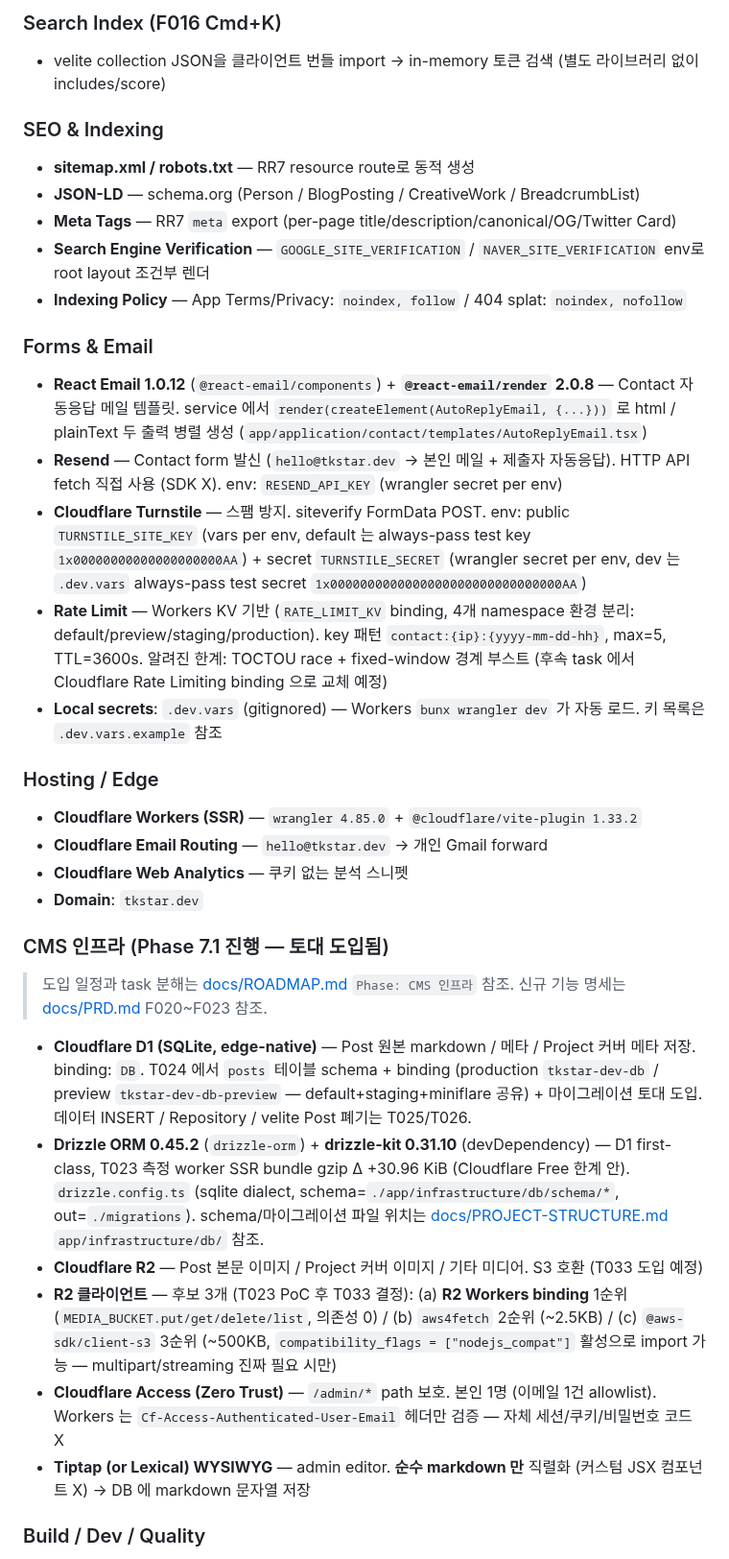
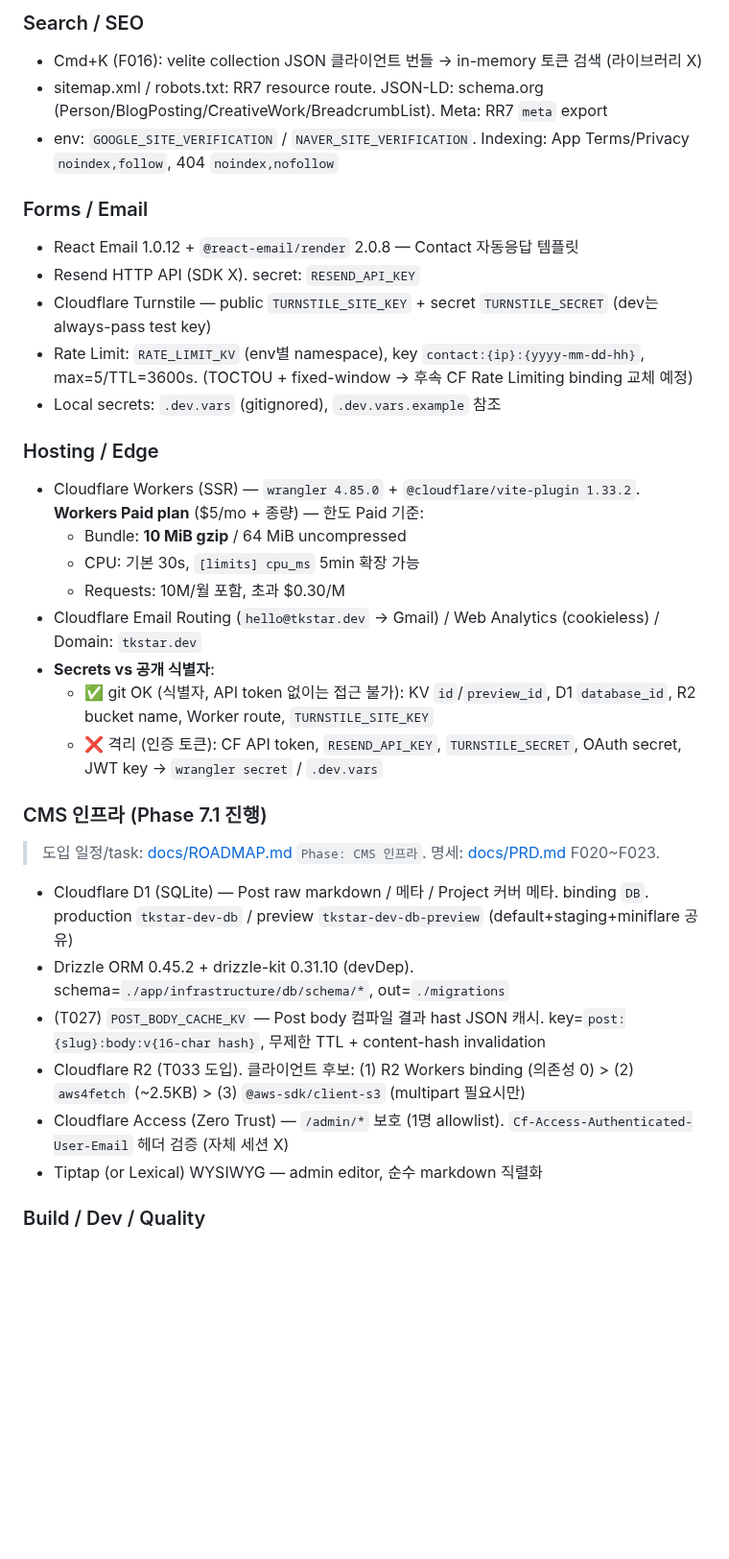
Before and after one commit to onepunch-tk/tkstar-dev-site, a Markdown page: CLAUDE.md, the part around one of its changes. Shown at 96% size. Drawn GitHub-style; blank space fills up the shorter version.

```diff
--- a/CLAUDE.md
+++ b/CLAUDE.md
@@ -85,35 +75,34 @@
 
-### Search Index (F016 Cmd+K)
-- velite collection JSON을 클라이언트 번들 import → in-memory 토큰 검색 (별도 라이브러리 없이 includes/score)
+### Search / SEO
+- Cmd+K (F016): velite collection JSON 클라이언트 번들 → in-memory 토큰 검색 (라이브러리 X)
+- sitemap.xml / robots.txt: RR7 resource route. JSON-LD: schema.org (Person/BlogPosting/CreativeWork/BreadcrumbList). Meta: RR7 `meta` export
+- env: `GOOGLE_SITE_VERIFICATION` / `NAVER_SITE_VERIFICATION`. Indexing: App Terms/Privacy `noindex,follow`, 404 `noindex,nofollow`
 
-### SEO & Indexing
-- **sitemap.xml / robots.txt** — RR7 resource route로 동적 생성
-- **JSON-LD** — schema.org (Person / BlogPosting / CreativeWork / BreadcrumbList)
-- **Meta Tags** — RR7 `meta` export (per-page title/description/canonical/OG/Twitter Card)
-- **Search Engine Verification** — `GOOGLE_SITE_VERIFICATION` / `NAVER_SITE_VERIFICATION` env로 root layout 조건부 렌더
-- **Indexing Policy** — App Terms/Privacy: `noindex, follow` / 404 splat: `noindex, nofollow`
-
-### Forms & Email
-- **React Email 1.0.12** (`@react-email/components`) + **`@react-email/render` 2.0.8** — Contact 자동응답 메일 템플릿. service 에서 `render(createElement(AutoReplyEmail, {...}))` 로 html / plainText 두 출력 병렬 생성 (`app/application/contact/templates/AutoReplyEmail.tsx`)
-- **Resend** — Contact form 발신 (`hello@tkstar.dev` → 본인 메일 + 제출자 자동응답). HTTP API fetch 직접 사용 (SDK X). env: `RESEND_API_KEY` (wrangler secret per env)
-- **Cloudflare Turnstile** — 스팸 방지. siteverify FormData POST. env: public `TURNSTILE_SITE_KEY` (vars per env, default 는 always-pass test key `1x00000000000000000000AA`) + secret `TURNSTILE_SECRET` (wrangler secret per env, dev 는 `.dev.vars` always-pass test secret `1x0000000000000000000000000000000AA`)
-- **Rate Limit** — Workers KV 기반 (`RATE_LIMIT_KV` binding, 4개 namespace 환경 분리: default/preview/staging/production). key 패턴 `contact:{ip}:{yyyy-mm-dd-hh}`, max=5, TTL=3600s. 알려진 한계: TOCTOU race + fixed-window 경계 부스트 (후속 task 에서 Cloudflare Rate Limiting binding 으로 교체 예정)
-- **Local secrets**: `.dev.vars` (gitignored) — Workers `bunx wrangler dev` 가 자동 로드. 키 목록은 `.dev.vars.example` 참조
+### Forms / Email
+- React Email 1.0.12 + `@react-email/render` 2.0.8 — Contact 자동응답 템플릿
+- Resend HTTP API (SDK X). secret: `RESEND_API_KEY`
+- Cloudflare Turnstile — public `TURNSTILE_SITE_KEY` + secret `TURNSTILE_SECRET` (dev는 always-pass test key)
+- Rate Limit: `RATE_LIMIT_KV` (env별 namespace), key `contact:{ip}:{yyyy-mm-dd-hh}`, max=5/TTL=3600s. (TOCTOU + fixed-window → 후속 CF Rate Limiting binding 교체 예정)
+- Local secrets: `.dev.vars` (gitignored), `.dev.vars.example` 참조
 
 ### Hosting / Edge
-- **Cloudflare Workers (SSR)** — `wrangler 4.85.0` + `@cloudflare/vite-plugin 1.33.2`
-- **Cloudflare Email Routing** — `hello@tkstar.dev` → 개인 Gmail forward
-- **Cloudflare Web Analytics** — 쿠키 없는 분석 스니펫
-- **Domain**: `tkstar.dev`
+- Cloudflare Workers (SSR) — `wrangler 4.85.0` + `@cloudflare/vite-plugin 1.33.2`. **Workers Paid plan** ($5/mo + 종량) — 한도 Paid 기준:
+  - Bundle: **10 MiB gzip** / 64 MiB uncompressed
+  - CPU: 기본 30s, `[limits] cpu_ms` 5min 확장 가능
+  - Requests: 10M/월 포함, 초과 $0.30/M
+- Cloudflare Email Routing (`hello@tkstar.dev` → Gmail) / Web Analytics (cookieless) / Domain: `tkstar.dev`
+- **Secrets vs 공개 식별자**:
+  - ✅ git OK (식별자, API token 없이는 접근 불가): KV `id`/`preview_id`, D1 `database_id`, R2 bucket name, Worker route, `TURNSTILE_SITE_KEY`
+  - ❌ 격리 (인증 토큰): CF API token, `RESEND_API_KEY`, `TURNSTILE_SECRET`, OAuth secret, JWT key → `wrangler secret` / `.dev.vars`
 
-### CMS 인프라 (Phase 7.1 진행 — 토대 도입됨)
-> 도입 일정과 task 분해는 [docs/ROADMAP.md](docs/ROADMAP.md) `Phase: CMS 인프라` 참조. 신규 기능 명세는 [docs/PRD.md](docs/PRD.md) F020~F023 참조.
+### CMS 인프라 (Phase 7.1 진행)
+> 도입 일정/task: [docs/ROADMAP.md](docs/ROADMAP.md) `Phase: CMS 인프라`. 명세: [docs/PRD.md](docs/PRD.md) F020~F023.
 
-- **Cloudflare D1 (SQLite, edge-native)** — Post 원본 markdown / 메타 / Project 커버 메타 저장. binding: `DB`. T024 에서 `posts` 테이블 schema + binding (production `tkstar-dev-db` / preview `tkstar-dev-db-preview` — default+staging+miniflare 공유) + 마이그레이션 토대 도입. 데이터 INSERT / Repository / velite Post 폐기는 T025/T026.
-- **Drizzle ORM 0.45.2** (`drizzle-orm`) + **drizzle-kit 0.31.10** (devDependency) — D1 first-class, T023 측정 worker SSR bundle gzip Δ +30.96 KiB (Cloudflare Free 한계 안). `drizzle.config.ts` (sqlite dialect, schema=`./app/infrastructure/db/schema/*`, out=`./migrations`). schema/마이그레이션 파일 위치는 [docs/PROJECT-STRUCTURE.md](docs/PROJECT-STRUCTURE.md) `app/infrastructure/db/` 참조.
-- **Cloudflare R2** — Post 본문 이미지 / Project 커버 이미지 / 기타 미디어. S3 호환 (T033 도입 예정)
-- **R2 클라이언트** — 후보 3개 (T023 PoC 후 T033 결정): (a) **R2 Workers binding** 1순위 (`MEDIA_BUCKET.put/get/delete/list`, 의존성 0) / (b) `aws4fetch` 2순위 (~2.5KB) / (c) `@aws-sdk/client-s3` 3순위 (~500KB, `compatibility_flags = ["nodejs_compat"]` 활성으로 import 가능 — multipart/streaming 진짜 필요 시만)
-- **Cloudflare Access (Zero Trust)** — `/admin/*` path 보호. 본인 1명 (이메일 1건 allowlist). Workers 는 `Cf-Access-Authenticated-User-Email` 헤더만 검증 — 자체 세션/쿠키/비밀번호 코드 X
-- **Tiptap (or Lexical) WYSIWYG** — admin editor. **순수 markdown 만** 직렬화 (커스텀 JSX 컴포넌트 X) → DB 에 markdown 문자열 저장
+- Cloudflare D1 (SQLite) — Post raw markdown / 메타 / Project 커버 메타. binding `DB`. production `tkstar-dev-db` / preview `tkstar-dev-db-preview` (default+staging+miniflare 공유)
+- Drizzle ORM 0.45.2 + drizzle-kit 0.31.10 (devDep). schema=`./app/infrastructure/db/schema/*`, out=`./migrations`
+- (T027) `POST_BODY_CACHE_KV` — Post body 컴파일 결과 hast JSON 캐시. key=`post:{slug}:body:v{16-char hash}`, 무제한 TTL + content-hash invalidation
+- Cloudflare R2 (T033 도입). 클라이언트 후보: (1) R2 Workers binding (의존성 0) > (2) `aws4fetch` (~2.5KB) > (3) `@aws-sdk/client-s3` (multipart 필요시만)
+- Cloudflare Access (Zero Trust) — `/admin/*` 보호 (1명 allowlist). `Cf-Access-Authenticated-User-Email` 헤더 검증 (자체 세션 X)
+- Tiptap (or Lexical) WYSIWYG — admin editor, 순수 markdown 직렬화
 
 ### Build / Dev / Quality
```
Also changed, not shown: other parts of CLAUDE.md (+18 -32 lines).
